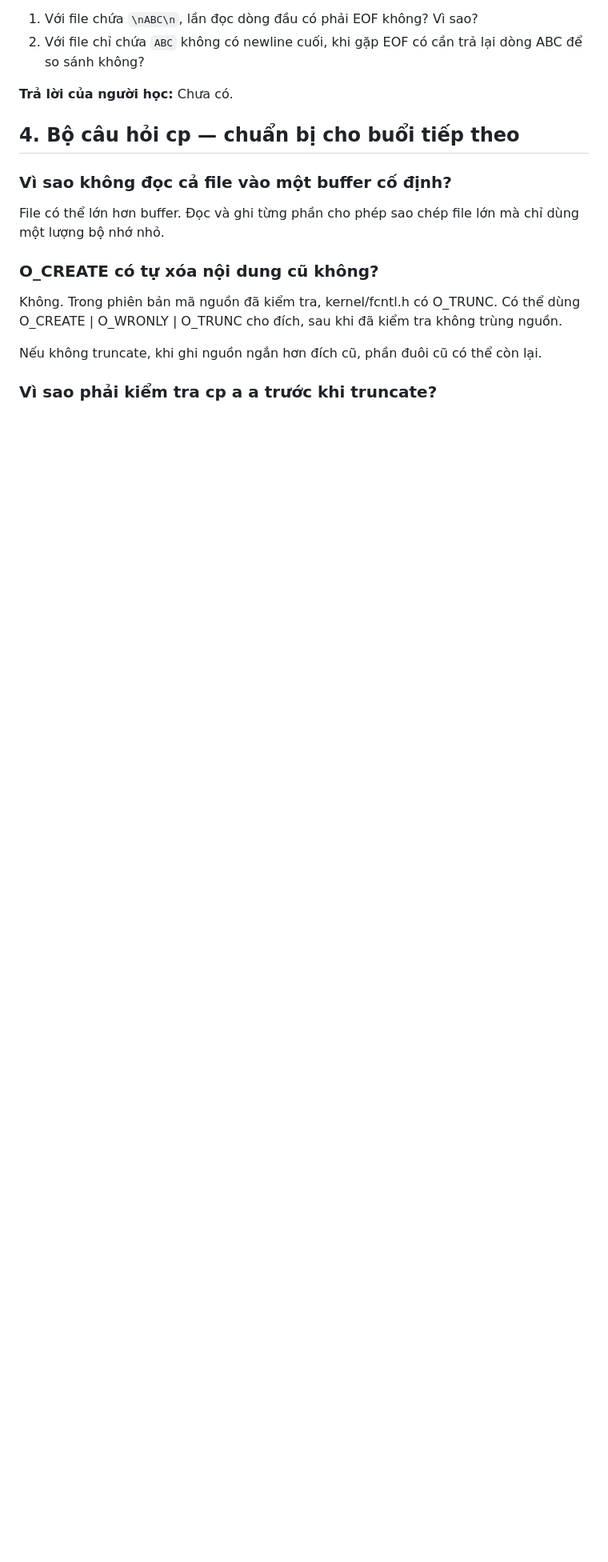
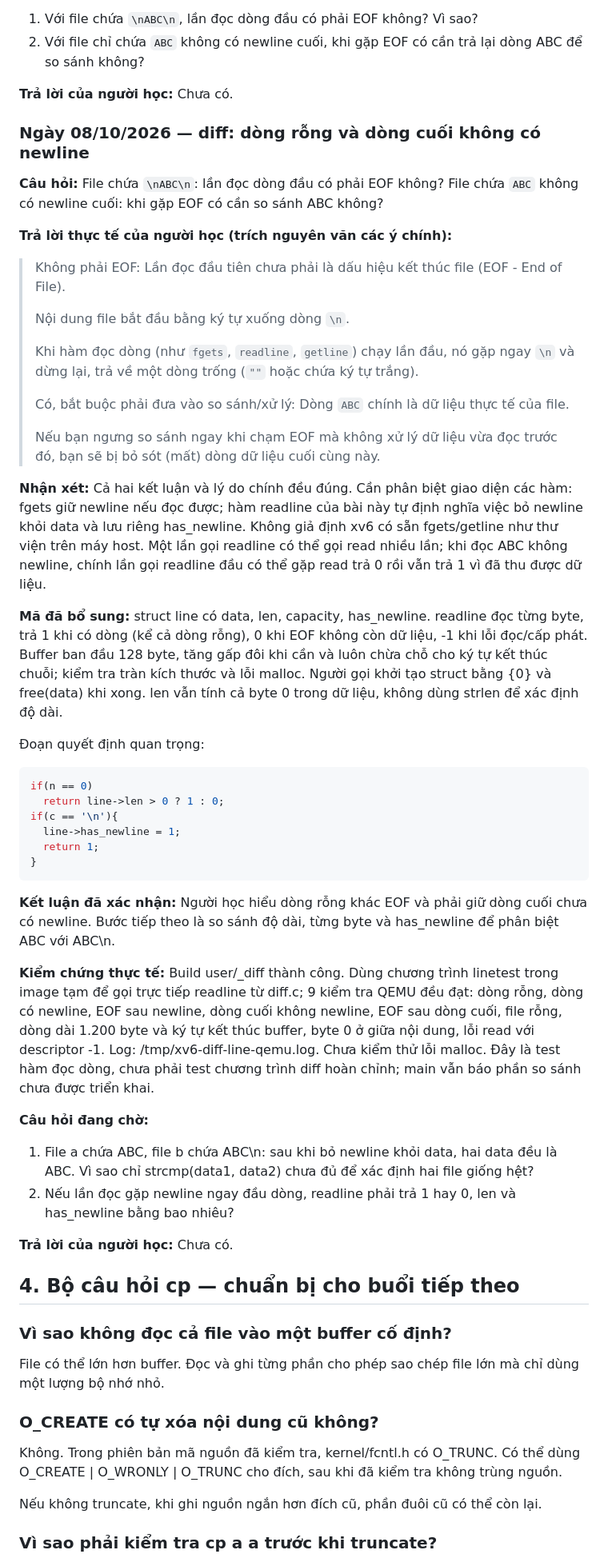
Before and after one commit to Hoaiduc195/os-xv6, a Markdown page: docs/van-dap-cp-diff.md, the part around the change. Shown at 80% size. GitHub-like rendering; blank space fills up the shorter version.

Commit message:
docs: record diff line reader lesson and QEMU checks

````diff
--- a/docs/van-dap-cp-diff.md
+++ b/docs/van-dap-cp-diff.md
@@ -372,6 +372,49 @@ dstfd = open(argv[2], O_CREATE | O_WRONLY | O_TRUNC);
 
 **Trả lời của người học:** Chưa có.
 
+
+### Ngày 08/10/2026 — diff: dòng rỗng và dòng cuối không có newline
+
+**Câu hỏi:** File chứa `\nABC\n`: lần đọc dòng đầu có phải EOF không? File chứa `ABC` không có newline cuối: khi gặp EOF có cần so sánh ABC không?
+
+**Trả lời thực tế của người học (trích nguyên văn các ý chính):**
+
+> Không phải EOF: Lần đọc đầu tiên chưa phải là dấu hiệu kết thúc file (EOF - End of File).
+>
+> Nội dung file bắt đầu bằng ký tự xuống dòng `\n`.
+>
+> Khi hàm đọc dòng (như `fgets`, `readline`, `getline`) chạy lần đầu, nó gặp ngay `\n` và dừng lại, trả về một dòng trống (`""` hoặc chứa ký tự trắng).
+>
+> Có, bắt buộc phải đưa vào so sánh/xử lý: Dòng `ABC` chính là dữ liệu thực tế của file.
+>
+> Nếu bạn ngưng so sánh ngay khi chạm EOF mà không xử lý dữ liệu vừa đọc trước đó, bạn sẽ bị bỏ sót (mất) dòng dữ liệu cuối cùng này.
+
+**Nhận xét:** Cả hai kết luận và lý do chính đều đúng. Cần phân biệt giao diện các hàm: fgets giữ newline nếu đọc được; hàm readline của bài này tự định nghĩa việc bỏ newline khỏi data và lưu riêng has_newline. Không giả định xv6 có sẵn fgets/getline như thư viện trên máy host. Một lần gọi readline có thể gọi read nhiều lần; khi đọc ABC không newline, chính lần gọi readline đầu có thể gặp read trả 0 rồi vẫn trả 1 vì đã thu được dữ liệu.
+
+**Mã đã bổ sung:** struct line có data, len, capacity, has_newline. readline đọc từng byte, trả 1 khi có dòng (kể cả dòng rỗng), 0 khi EOF không còn dữ liệu, -1 khi lỗi đọc/cấp phát. Buffer ban đầu 128 byte, tăng gấp đôi khi cần và luôn chừa chỗ cho ký tự kết thúc chuỗi; kiểm tra tràn kích thước và lỗi malloc. Người gọi khởi tạo struct bằng {0} và free(data) khi xong. len vẫn tính cả byte 0 trong dữ liệu, không dùng strlen để xác định độ dài.
+
+Đoạn quyết định quan trọng:
+
+```c
+if(n == 0)
+  return line->len > 0 ? 1 : 0;
+if(c == '\n'){
+  line->has_newline = 1;
+  return 1;
+}
+```
+
+**Kết luận đã xác nhận:** Người học hiểu dòng rỗng khác EOF và phải giữ dòng cuối chưa có newline. Bước tiếp theo là so sánh độ dài, từng byte và has_newline để phân biệt ABC với ABC\n.
+
+**Kiểm chứng thực tế:** Build user/_diff thành công. Dùng chương trình linetest trong image tạm để gọi trực tiếp readline từ diff.c; 9 kiểm tra QEMU đều đạt: dòng rỗng, dòng có newline, EOF sau newline, dòng cuối không newline, EOF sau dòng cuối, file rỗng, dòng dài 1.200 byte và ký tự kết thúc buffer, byte 0 ở giữa nội dung, lỗi read với descriptor -1. Log: /tmp/xv6-diff-line-qemu.log. Chưa kiểm thử lỗi malloc. Đây là test hàm đọc dòng, chưa phải test chương trình diff hoàn chỉnh; main vẫn báo phần so sánh chưa được triển khai.
+
+**Câu hỏi đang chờ:**
+
+1. File a chứa ABC, file b chứa ABC\n: sau khi bỏ newline khỏi data, hai data đều là ABC. Vì sao chỉ strcmp(data1, data2) chưa đủ để xác định hai file giống hệt?
+2. Nếu lần đọc gặp newline ngay đầu dòng, readline phải trả 1 hay 0, len và has_newline bằng bao nhiêu?
+
+**Trả lời của người học:** Chưa có.
+
 ## 4. Bộ câu hỏi cp — chuẩn bị cho buổi tiếp theo
 
 ### Vì sao không đọc cả file vào một buffer cố định?
````
